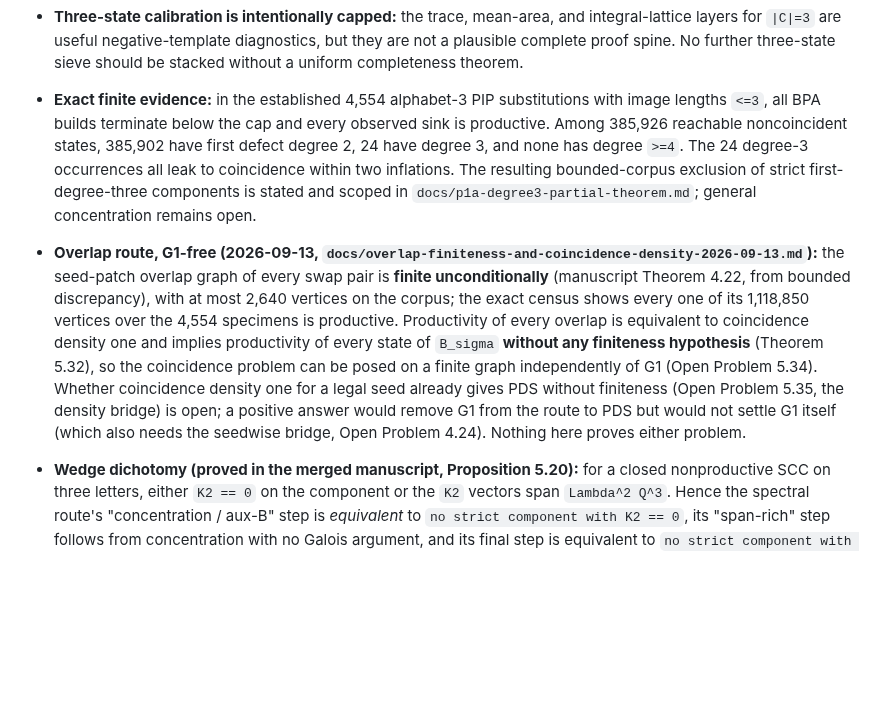
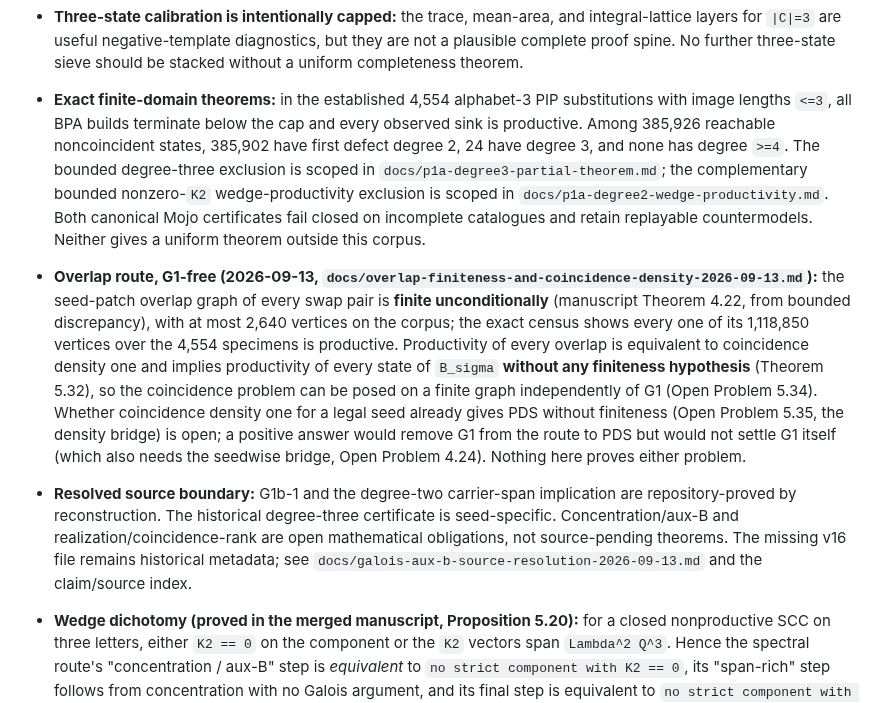
Before and after one commit to larsbx/pisot-substitution-conjecture-research, a Markdown page: README.md, the part around one of its changes. Rendered like a GitHub page; blank space fills up the shorter version.

Commit message:
docs: refresh README status and reference entrypoints

```diff
--- a/README.md
+++ b/README.md
@@ -23,8 +25,9 @@ Python under `src/psc_research/` is a secondary reference/oracle and prototyping
   and, with G1, `C1 => PDS` in the standing alphabet-3 PIP regime. These are one-way proof-dependency arrows, not equivalences.
 - **C4 structural stack now proved:** endpoint-map synchronization quotients; the unconditional globally-synchronizing-endpoint eliminator; the 1/3/9 endpoint-signature bound; the Parikh intertwiner `P_C N_C = M_sigma P_C` with `rank P_C=3`, `|C|>=3`, and `rho(N_C)=beta` for a strict closed nonproductive component; the `Z/2` orientation cocycle and even/odd matrices `N=A+B`, `S=A-B`; signed first-defect intertwiners; degree-3 low-growth/centralizer restriction; degree-4 and arbitrary-degree spectral sieves; the degree-2 parity size sieve; and the ordered mid-area factorization identity.
 - **Three-state calibration is intentionally capped:** the trace, mean-area, and integral-lattice layers for `|C|=3` are useful negative-template diagnostics, but they are not a plausible complete proof spine. No further three-state sieve should be stacked without a uniform completeness theorem.
-- **Exact finite evidence:** in the established 4,554 alphabet-3 PIP substitutions with image lengths `<=3`, all BPA builds terminate below the cap and every observed sink is productive. Among 385,926 reachable noncoincident states, 385,902 have first defect degree 2, 24 have degree 3, and none has degree `>=4`. The 24 degree-3 occurrences all leak to coincidence within two inflations. The resulting bounded-corpus exclusion of strict first-degree-three components is stated and scoped in `docs/p1a-degree3-partial-theorem.md`; general concentration remains open.
+- **Exact finite-domain theorems:** in the established 4,554 alphabet-3 PIP substitutions with image lengths `<=3`, all BPA builds terminate below the cap and every observed sink is productive. Among 385,926 reachable noncoincident states, 385,902 have first defect degree 2, 24 have degree 3, and none has degree `>=4`. The bounded degree-three exclusion is scoped in `docs/p1a-degree3-partial-theorem.md`; the complementary bounded nonzero-`K2` wedge-productivity exclusion is scoped in `docs/p1a-degree2-wedge-productivity.md`. Both canonical Mojo certificates fail closed on incomplete catalogues and retain replayable countermodels. Neither gives a uniform theorem outside this corpus.
 - **Overlap route, G1-free (2026-09-13, `docs/overlap-finiteness-and-coincidence-density-2026-09-13.md`):** the seed-patch overlap graph of every swap pair is **finite unconditionally** (manuscript Theorem 4.22, from bounded discrepancy), with at most 2,640 vertices on the corpus; the exact census shows every one of its 1,118,850 vertices over the 4,554 specimens is productive. Productivity of every overlap is equivalent to coincidence density one and implies productivity of every state of `B_sigma` **without any finiteness hypothesis** (Theorem 5.32), so the coincidence problem can be posed on a finite graph independently of G1 (Open Problem 5.34). Whether coincidence density one for a legal seed already gives PDS without finiteness (Open Problem 5.35, the density bridge) is open; a positive answer would remove G1 from the route to PDS but would not settle G1 itself (which also needs the seedwise bridge, Open Problem 4.24). Nothing here proves either problem.
+- **Resolved source boundary:** G1b-1 and the degree-two carrier-span implication are repository-proved by reconstruction. The historical degree-three certificate is seed-specific. Concentration/aux-B and realization/coincidence-rank are open mathematical obligations, not source-pending theorems. The missing v16 file remains historical metadata; see `docs/galois-aux-b-source-resolution-2026-09-13.md` and the claim/source index.
 - **Wedge dichotomy (proved in the merged manuscript, Proposition 5.20):** for a closed nonproductive SCC on three letters, either `K2 == 0` on the component or the `K2` vectors span `Lambda^2 Q^3`. Hence the spectral route's "concentration / aux-B" step is *equivalent* to `no strict component with K2 == 0`, its "span-rich" step follows from concentration with no Galois argument, and its final step is equivalent to `no strict component with K2 != 0`. Both remain **open**; together they are the coincidence problem split by first defect degree. This is a clarification, not progress.
 - **Active theorem target:** a uniform-in-`|C|` C4 argument using the actual prefix-difference return structure and recognizability/supertile alignment. The synthetic G/F calibration shows that incidence, spectra, endpoint phases, and even actual balanced-state columns can all be correct while the prescribed zero-return child factorization is wrong.
 
```
Also changed, not shown: other parts of README.md (+2 -0 lines).
